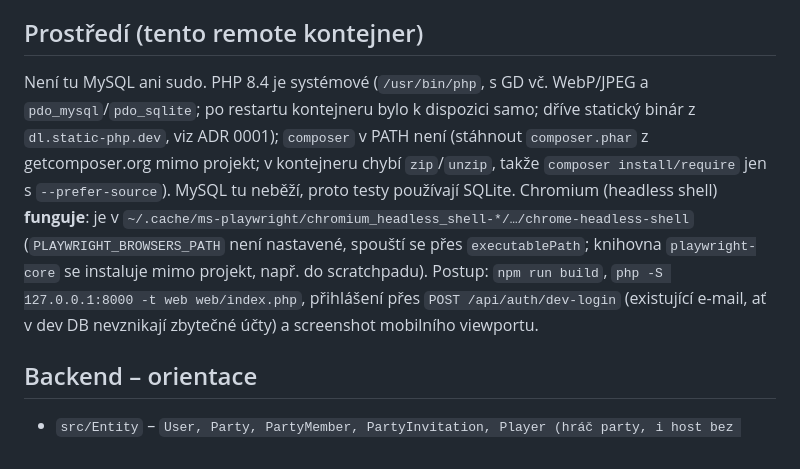
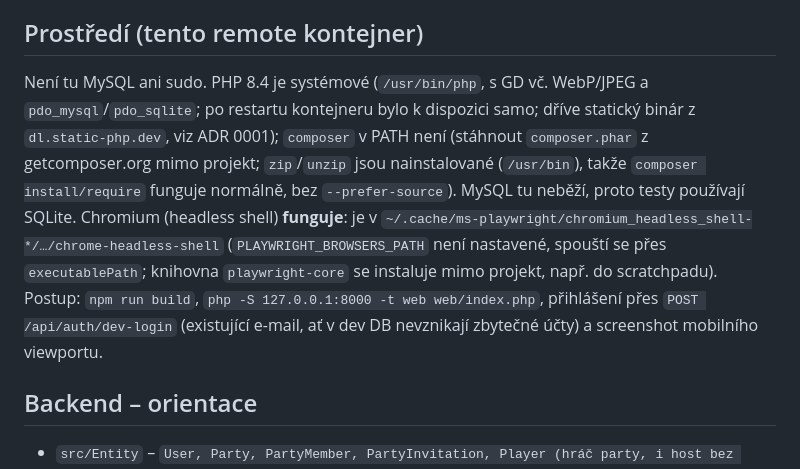
Before and after one commit to krencl/hesk, a Markdown page: CLAUDE.md, the part around the change. Drawn GitHub-style.

Commit message:
CLAUDE.md: zip/unzip are installed, composer needs no --prefer-source
Co-Authored-By: Claude Sonnet 5.5 <noreply@anthropic.com>

```diff
--- a/CLAUDE.md
+++ b/CLAUDE.md
@@ -15,7 +15,7 @@ Webová aplikace pro zapisování výsledků z hraní deskových her a statistik
 - Konfigurace: kořenový `/workspace/.env` (git-ignorováno, root-owned, **obsahuje secrets – nikdy necommitovat ani nevypisovat**) je přes symlink `backend/.env.local` načten Symfony (`DB_*`, `OAUTH_GOOGLE_*`). Viz ADR 0006. DB je **MariaDB 11 – dev databáze**, majitel povolil s ní libovolně nakládat (má zálohu). Obsahuje migrovaná data staré aplikace (tabulky `legacy_*` zůstaly pro kontrolu, ADR 0007). Bez Google klíčů lze ve vývoji použít `POST /api/auth/dev-login` (login formulář ve Vite dev módu).
 
 ## Prostředí (tento remote kontejner)
-Není tu MySQL ani sudo. PHP 8.4 je systémové (`/usr/bin/php`, s GD vč. WebP/JPEG a `pdo_mysql`/`pdo_sqlite`; po restartu kontejneru bylo k dispozici samo; dříve statický binár z `dl.static-php.dev`, viz ADR 0001); `composer` v PATH není (stáhnout `composer.phar` z getcomposer.org mimo projekt; v kontejneru chybí `zip`/`unzip`, takže `composer install/require` jen s `--prefer-source`). MySQL tu neběží, proto testy používají SQLite. Chromium (headless shell) **funguje**: je v `~/.cache/ms-playwright/chromium_headless_shell-*/…/chrome-headless-shell` (`PLAYWRIGHT_BROWSERS_PATH` není nastavené, spouští se přes `executablePath`; knihovna `playwright-core` se instaluje mimo projekt, např. do scratchpadu). Postup: `npm run build`, `php -S 127.0.0.1:8000 -t web web/index.php`, přihlášení přes `POST /api/auth/dev-login` (existující e-mail, ať v dev DB nevznikají zbytečné účty) a screenshot mobilního viewportu.
+Není tu MySQL ani sudo. PHP 8.4 je systémové (`/usr/bin/php`, s GD vč. WebP/JPEG a `pdo_mysql`/`pdo_sqlite`; po restartu kontejneru bylo k dispozici samo; dříve statický binár z `dl.static-php.dev`, viz ADR 0001); `composer` v PATH není (stáhnout `composer.phar` z getcomposer.org mimo projekt; `zip`/`unzip` jsou nainstalované (`/usr/bin`), takže `composer install/require` funguje normálně, bez `--prefer-source`). MySQL tu neběží, proto testy používají SQLite. Chromium (headless shell) **funguje**: je v `~/.cache/ms-playwright/chromium_headless_shell-*/…/chrome-headless-shell` (`PLAYWRIGHT_BROWSERS_PATH` není nastavené, spouští se přes `executablePath`; knihovna `playwright-core` se instaluje mimo projekt, např. do scratchpadu). Postup: `npm run build`, `php -S 127.0.0.1:8000 -t web web/index.php`, přihlášení přes `POST /api/auth/dev-login` (existující e-mail, ať v dev DB nevznikají zbytečné účty) a screenshot mobilního viewportu.
 
 ## Backend – orientace
 - `src/Entity` – `User, Party, PartyMember, PartyInvitation, Player (hráč party, i host bez účtu), Game, GameAddon (rozšíření), GameCharacter (postavy), Tag, GameSession, Play, PlayResult`.
```
